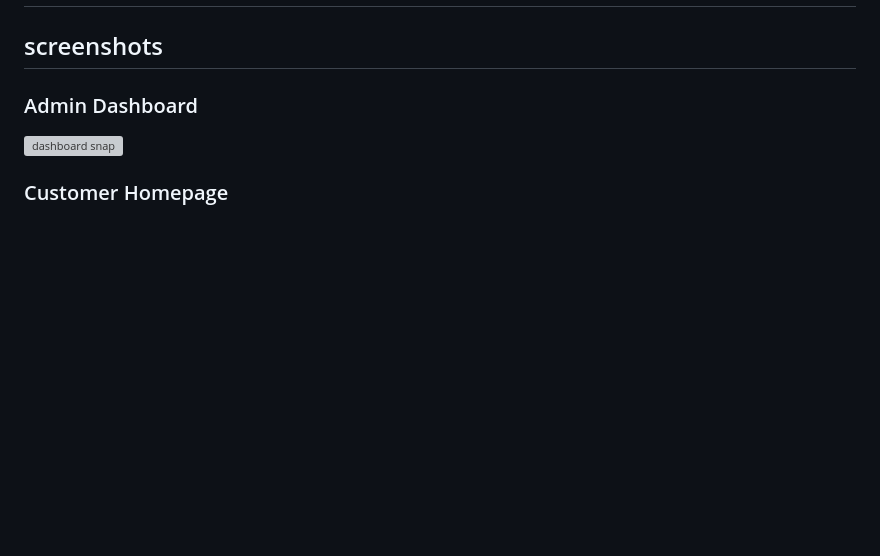
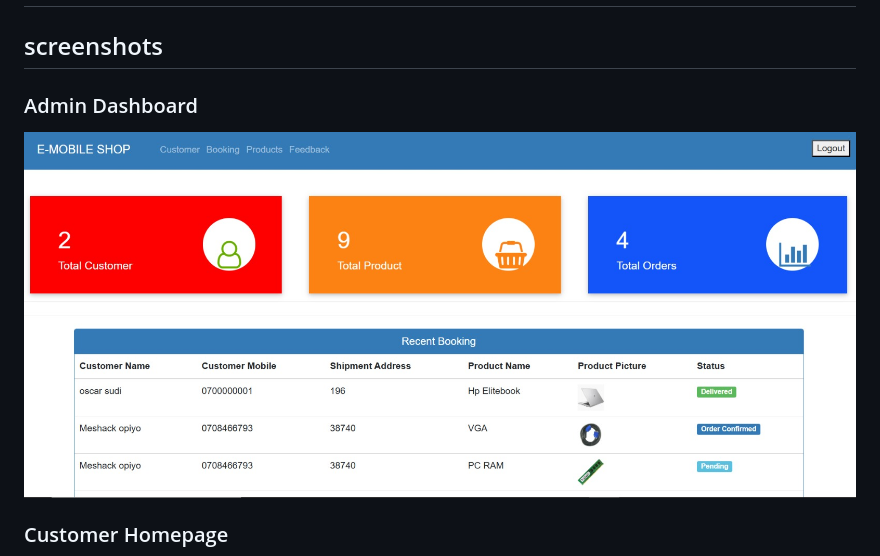
Before and after one commit to haru-voster/Ecommerce, a Markdown page: README.md, the part around the change. GitHub-like rendering; pictures changed too: static/screenshots/adminhome.jpeg (added); blank space fills up the shorter version; grey boxes are pictures that could not be loaded.

```diff
--- a/README.md
+++ b/README.md
@@ -3,7 +3,7 @@
 ---
 ## screenshots
 ### Admin Dashboard
-![dashboard snap](https://github.com/haru-voster/Ecommerce/blob/main/static/screenshots/adminhomepage.png?raw=true)
+![dashboard snap](https://github.com/haru-voster/Ecommerce/blob/main/static/screenshots/adminhome.jpeg?raw=true)
 ### Customer Homepage
 ![homepage snap](https://github.com/haru-voster/Ecommerce/blob/main/static/screenshots/homepage.jpeg?raw=true)
 ### Cart
```
Also changed, not shown: static/screenshots/adminHomepage.png (deleted).
